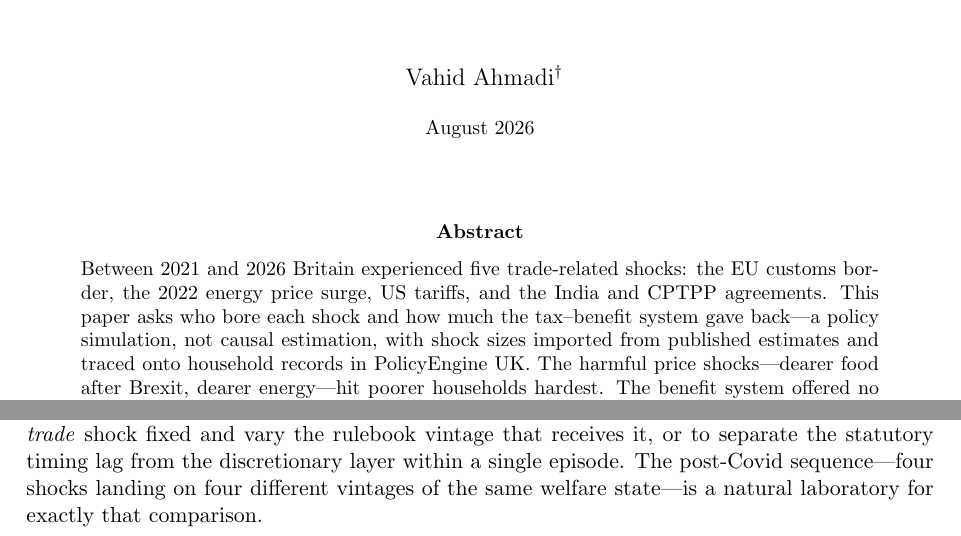
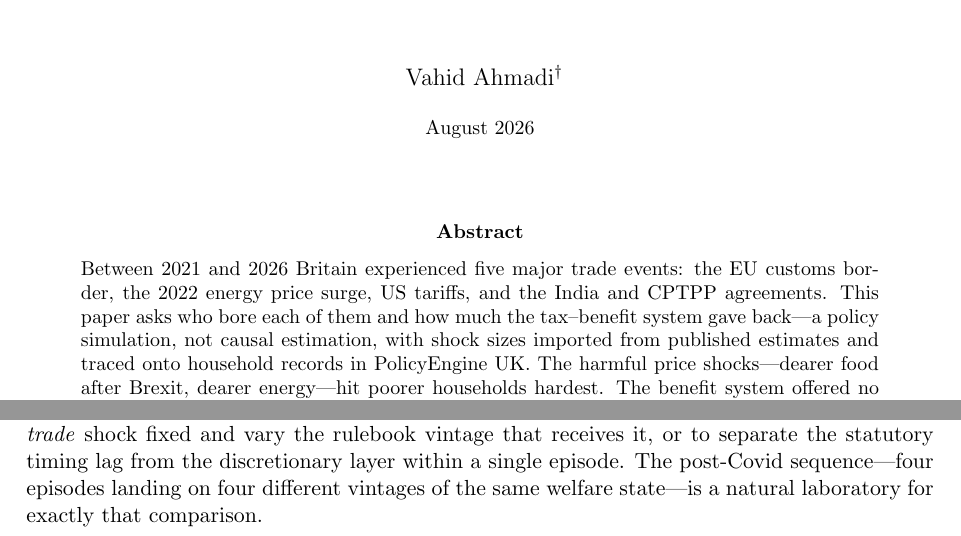
Before and after one commit to PolicyEngine/uk-trade-shock-study, a LaTeX paper (paper_multishock/main.tex, which reads paper_multishock/sections/framework.tex): two parts of pages 1 and 7 of 41, joined at a grey line, cut so that both start at the same text. Compiled offline with pdfLaTeX.

Commit message:
Reserve 'shock' for the negative episodes; agreements are events/episodes
The abstract opens with 'five major trade events'; the umbrella word in
the body is 'episodes', with 'shock' kept where it is earned (the
border, energy, tariffs) and in the literature's terms of art.

Co-Authored-By: Claude Fable 5 <noreply@anthropic.com>
Claude-Session: https://claude.ai/code/session_0149AWVAWx8ogPKN3DA7FxTf

```diff
--- a/paper_multishock/main.tex
+++ b/paper_multishock/main.tex
@@ -38,10 +38,10 @@
 \maketitle
 
 \begin{abstract}
-\noindent Between 2021 and 2026 Britain experienced five trade-related
-shocks: the EU customs border, the 2022 energy price surge, US
+\noindent Between 2021 and 2026 Britain experienced five major trade
+events: the EU customs border, the 2022 energy price surge, US
 tariffs, and the India and CPTPP agreements. This paper asks who bore
-each shock and how much the tax--benefit system gave back---a policy
+each of them and how much the tax--benefit system gave back---a policy
 simulation, not causal estimation, with shock sizes imported from
 published estimates and traced onto household records in PolicyEngine
 UK. The harmful price shocks---dearer food after Brexit, dearer
--- a/paper_multishock/sections/framework.tex
+++ b/paper_multishock/sections/framework.tex
@@ -61,7 +61,7 @@ uprating-lag cost), and the discretionary layer on top. Price-shock incidence ha
 standard in that literature; what has not been done is to hold a
 \emph{trade} shock fixed and vary the rulebook vintage that receives
 it, or to separate the statutory timing lag from the discretionary
-layer within a single episode. The post-Covid sequence---four shocks
+layer within a single episode. The post-Covid sequence---four episodes
 landing on four different vintages of the same welfare state---is a
 natural laboratory for exactly that comparison.
 
```
Also changed, not shown: paper_multishock/sections/intro.tex (+2 -2 lines), paper_multishock/sections/results.tex (+1 -1 lines), paper_multishock/main.pdf.
